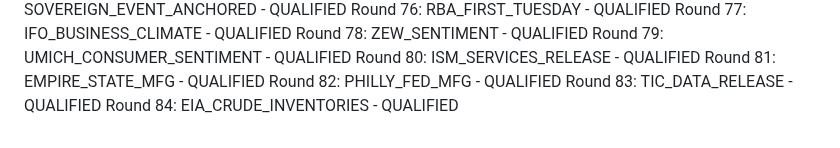
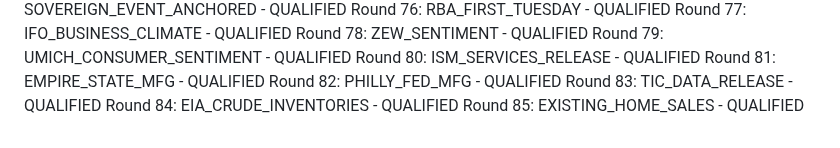
Before and after one commit to athenixai-lab/claude2, a Markdown page: zenyth-ideation/state/round_log.md, the part around the change. GitHub-like rendering.

Commit message:
Round 85: EXISTING_HOME_SALES - QUALIFIED

```diff
--- a/zenyth-ideation/state/round_log.md
+++ b/zenyth-ideation/state/round_log.md
@@ -83,3 +83,4 @@ Round 81: EMPIRE_STATE_MFG - QUALIFIED
 Round 82: PHILLY_FED_MFG - QUALIFIED
 Round 83: TIC_DATA_RELEASE - QUALIFIED
 Round 84: EIA_CRUDE_INVENTORIES - QUALIFIED
+Round 85: EXISTING_HOME_SALES - QUALIFIED
```
Also changed, not shown: 1 other file.
